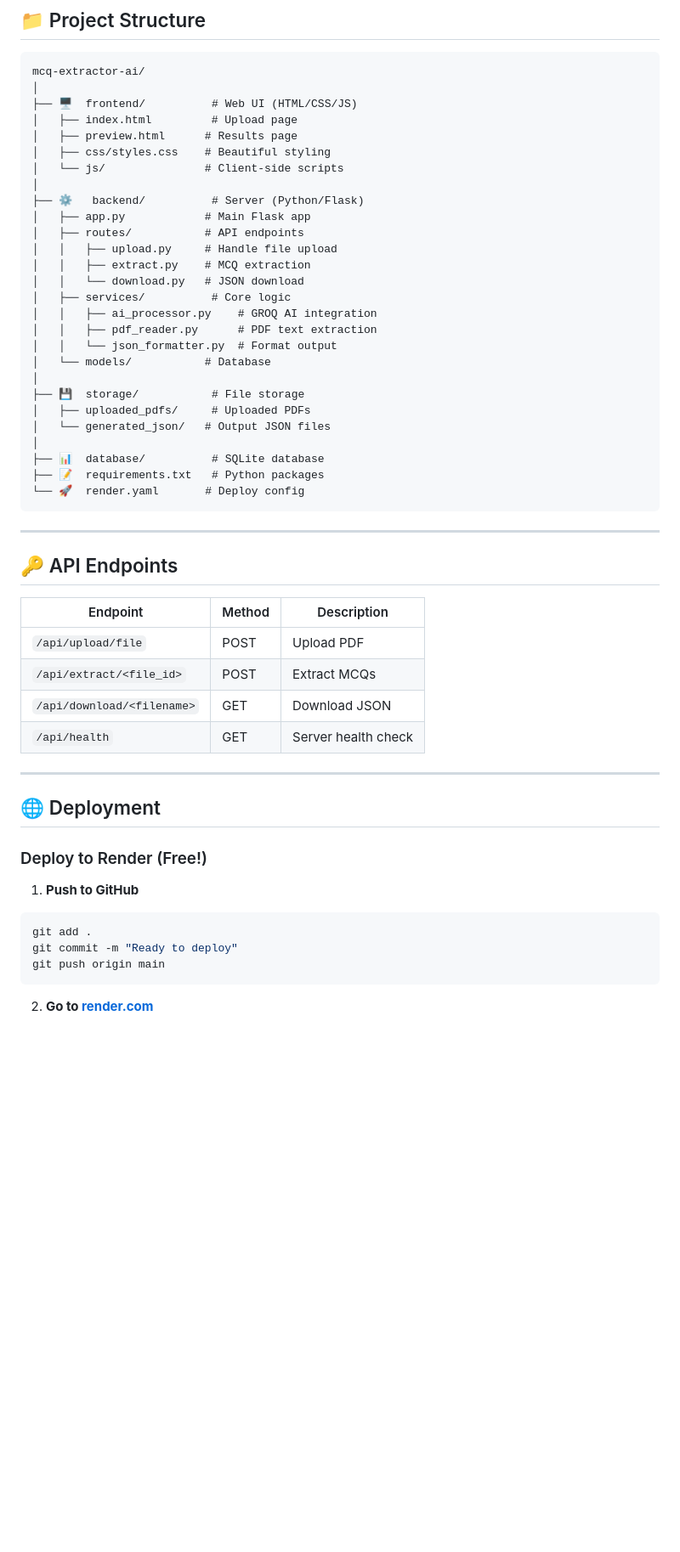
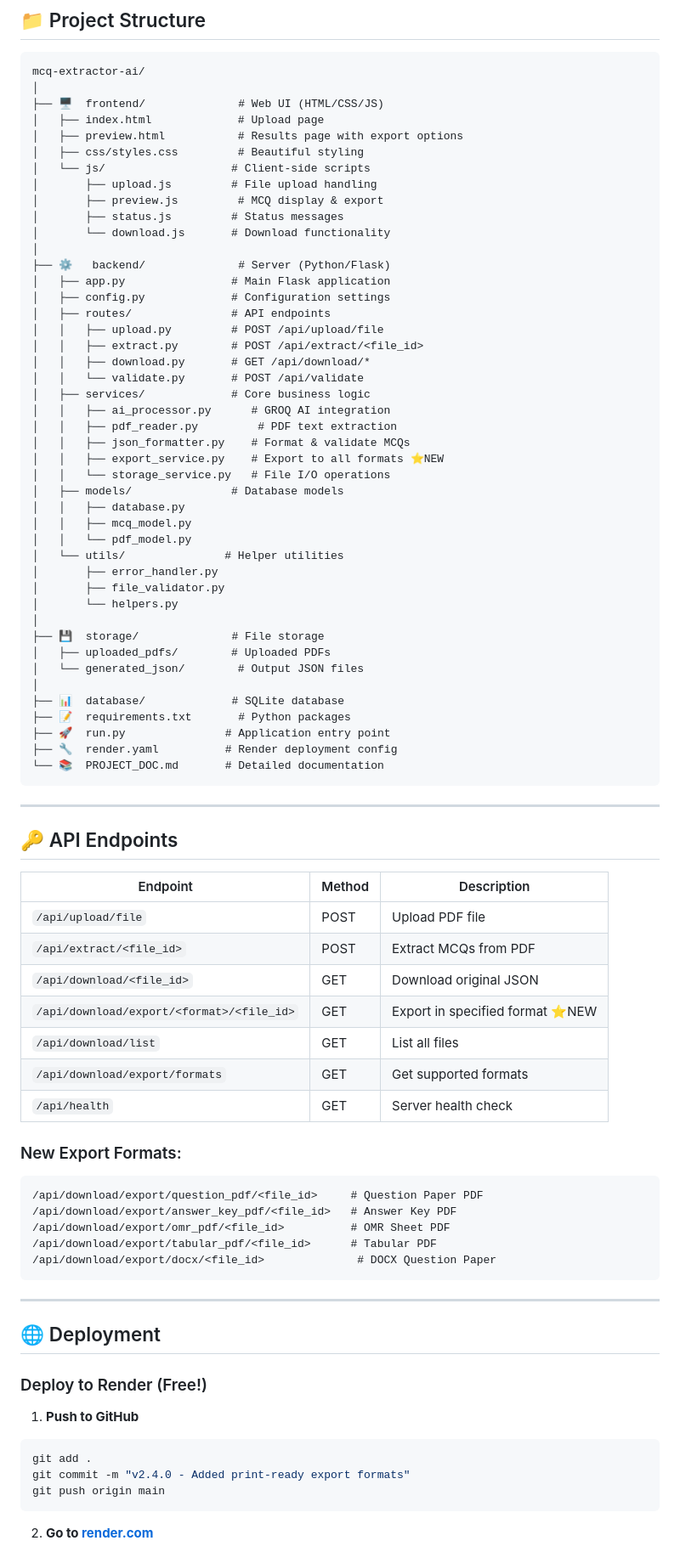
Before and after one commit to saurabh7429/mcq-extractor-ai, a Markdown page: README.md, the part around one of its changes. Shown at 85% size. GitHub-like rendering; blank space fills up the shorter version.

````diff
--- a/README.md
+++ b/README.md
@@ -119,31 +170,48 @@ http://localhost:5000
 ```
 mcq-extractor-ai/
 │
-├── 🖥️  frontend/          # Web UI (HTML/CSS/JS)
-│   ├── index.html         # Upload page
-│   ├── preview.html      # Results page
-│   ├── css/styles.css    # Beautiful styling
-│   └── js/               # Client-side scripts
+├── 🖥️  frontend/              # Web UI (HTML/CSS/JS)
+│   ├── index.html             # Upload page
+│   ├── preview.html           # Results page with export options
+│   ├── css/styles.css         # Beautiful styling
+│   └── js/                   # Client-side scripts
+│       ├── upload.js         # File upload handling
+│       ├── preview.js         # MCQ display & export
+│       ├── status.js         # Status messages
+│       └── download.js       # Download functionality
 │
-├── ⚙️   backend/          # Server (Python/Flask)
-│   ├── app.py            # Main Flask app
-│   ├── routes/           # API endpoints
-│   │   ├── upload.py     # Handle file upload
-│   │   ├── extract.py    # MCQ extraction
-│   │   └── download.py   # JSON download
-│   ├── services/          # Core logic
-│   │   ├── ai_processor.py    # GROQ AI integration
-│   │   ├── pdf_reader.py      # PDF text extraction
-│   │   └── json_formatter.py  # Format output
-│   └── models/           # Database
+├── ⚙️   backend/              # Server (Python/Flask)
+│   ├── app.py                # Main Flask application
+│   ├── config.py             # Configuration settings
+│   ├── routes/               # API endpoints
+│   │   ├── upload.py         # POST /api/upload/file
+│   │   ├── extract.py        # POST /api/extract/<file_id>
+│   │   ├── download.py       # GET /api/download/*
+│   │   └── validate.py       # POST /api/validate
+│   ├── services/             # Core business logic
+│   │   ├── ai_processor.py      # GROQ AI integration
+│   │   ├── pdf_reader.py         # PDF text extraction
+│   │   ├── json_formatter.py    # Format & validate MCQs
+│   │   ├── export_service.py    # Export to all formats ⭐NEW
+│   │   └── storage_service.py   # File I/O operations
+│   ├── models/               # Database models
+│   │   ├── database.py
+│   │   ├── mcq_model.py
+│   │   └── pdf_model.py
+│   └── utils/               # Helper utilities
+│       ├── error_handler.py
+│       ├── file_validator.py
+│       └── helpers.py
 │
-├── 💾  storage/           # File storage
-│   ├── uploaded_pdfs/     # Uploaded PDFs
-│   └── generated_json/   # Output JSON files
+├── 💾  storage/              # File storage
+│   ├── uploaded_pdfs/        # Uploaded PDFs
+│   └── generated_json/        # Output JSON files
 │
-├── 📊  database/          # SQLite database
-├── 📝  requirements.txt   # Python packages
-└── 🚀  render.yaml       # Deploy config
+├── 📊  database/             # SQLite database
+├── 📝  requirements.txt       # Python packages
+├── 🚀  run.py               # Application entry point
+├── 🔧  render.yaml          # Render deployment config
+└── 📚  PROJECT_DOC.md       # Detailed documentation
 ```
 
 ---
@@ -152,10 +220,22 @@ mcq-extractor-ai/
 
 | Endpoint | Method | Description |
 |----------|--------|-------------|
-| `/api/upload/file` | POST | Upload PDF |
-| `/api/extract/<file_id>` | POST | Extract MCQs |
-| `/api/download/<filename>` | GET | Download JSON |
+| `/api/upload/file` | POST | Upload PDF file |
+| `/api/extract/<file_id>` | POST | Extract MCQs from PDF |
+| `/api/download/<file_id>` | GET | Download original JSON |
+| `/api/download/export/<format>/<file_id>` | GET | Export in specified format ⭐NEW |
+| `/api/download/list` | GET | List all files |
+| `/api/download/export/formats` | GET | Get supported formats |
 | `/api/health` | GET | Server health check |
+
+### New Export Formats:
+```
+/api/download/export/question_pdf/<file_id>     # Question Paper PDF
+/api/download/export/answer_key_pdf/<file_id>   # Answer Key PDF
+/api/download/export/omr_pdf/<file_id>          # OMR Sheet PDF
+/api/download/export/tabular_pdf/<file_id>      # Tabular PDF
+/api/download/export/docx/<file_id>              # DOCX Question Paper
+```
 
 ---
 
@@ -166,7 +246,7 @@ mcq-extractor-ai/
 1. **Push to GitHub**
 ```bash
 git add .
-git commit -m "Ready to deploy"
+git commit -m "v2.4.0 - Added print-ready export formats"
 git push origin main
 ```
 
````
Also changed, not shown: other parts of README.md (+95 -17 lines).
